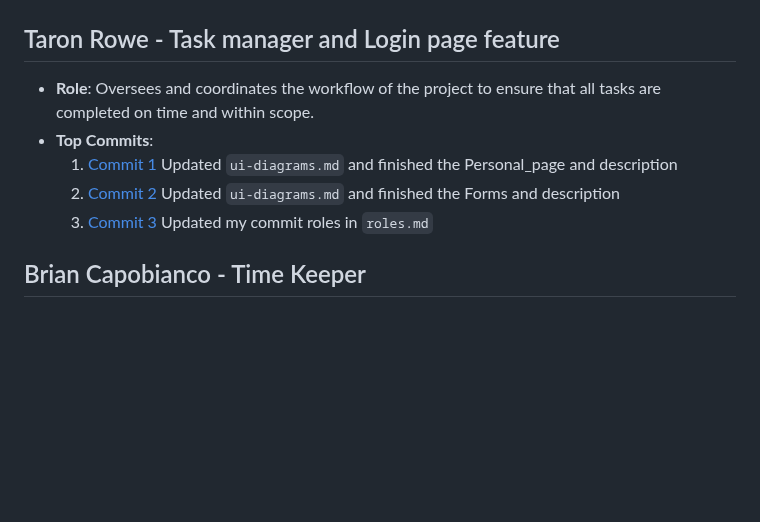
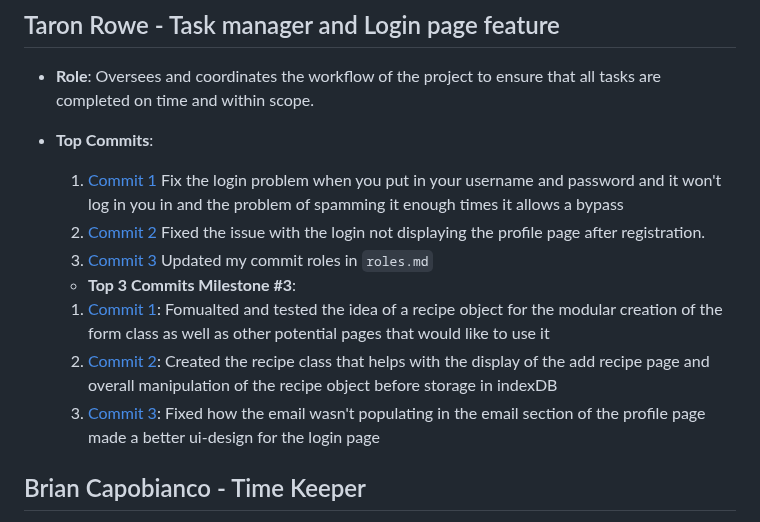
Before and after one commit to kserra1/CS326Team2, a Markdown page: team/m2/roles.md, the part around the change. Rendered like a GitHub page; blank space fills up the shorter version.

Commit message:
Updated my milestone in the role.md

```diff
--- a/team/m2/roles.md
+++ b/team/m2/roles.md
@@ -77,9 +77,15 @@
 
 - **Role**:  Oversees and coordinates the workflow of the project to ensure that all tasks are completed on time and within scope.
 - **Top Commits**:
-  1. [Commit 1](https://github.com/kserra1/CS326Team2/commit/0448594049aca8202535cacf832fb99001800a6a) Updated `ui-diagrams.md` and finished the Personal_page and description
-  2. [Commit 2](https://github.com/kserra1/CS326Team2/commit/e29f893e8ce1300f5a267bcdb787d7a0143a3b7f#diff-e0e72ceb8cc20d911df447d37d99a8f993cb02edba0eced86675181059573d6fR34) Updated `ui-diagrams.md` and finished the Forms and description
+  1. [Commit 1](https://github.com/kserra1/CS326Team2/commit/9e4ea906d6c9174eeed267e378c16e2eb0d71ed7) Fix the login problem when you put in your username and password and it won't log in you in and the problem of spamming it enough times it allows a bypass
+  2. [Commit 2](https://github.com/kserra1/CS326Team2/commit/02400805d029c3874746b2d22d667634704e62be) Fixed the issue with the login not displaying the profile page after registration.
   3. [Commit 3](https://github.com/kserra1/CS326Team2/commit/afaf5a1d6b1dd0a2f1f162eec7342d5a037b1ef3) Updated my commit roles in `roles.md`
+
+  - **Top 3 Commits Milestone #3**:
+
+  1. [Commit 1](https://github.com/kserra1/CS326Team2/commit/b37a8576048b14d97f3331c10909f9cadc12134c): Fomualted and tested the idea of a recipe object for the modular creation of the form class as well as other potential pages that would like to use it
+  2. [Commit 2](https://github.com/kserra1/CS326Team2/commit/376b7e7285f80f281857e76220a84076e42e7986): Created the recipe class that helps with the display of the add recipe page and overall manipulation of the recipe object before storage in indexDB
+  3. [Commit 3](https://github.com/kserra1/CS326Team2/commit/d8e27cc20380b01a644a8ce74b8784e76dd4f49d): Fixed how the email wasn't populating in the email section of the profile page made a better ui-design for the login page
 
 ## Brian Capobianco - Time Keeper
 
```
